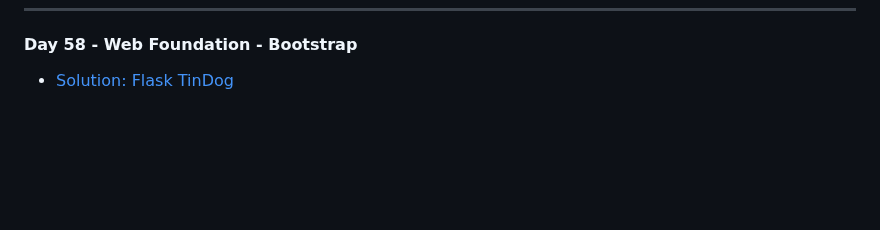
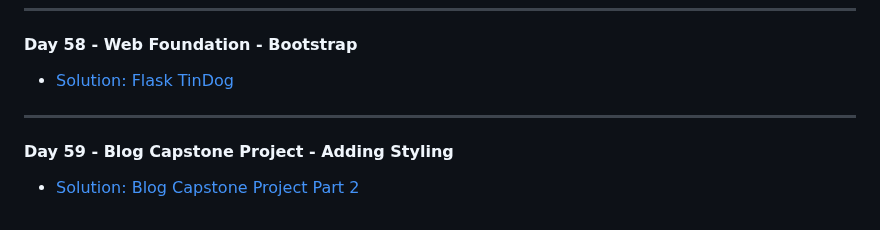
Before and after one commit to MehdiSaati/100-Days-of-Code-Python---Pro-Bootcamp-for-2022, a Markdown page: README.md, the part around the change. GitHub-like rendering; blank space fills up the shorter version.

```diff
--- a/README.md
+++ b/README.md
@@ -196,3 +196,6 @@ Master Python by building 100 projects in 100 days. Learn data science, automati
 ---
 #### Day 58 - Web Foundation - Bootstrap
 * [Solution: Flask TinDog](day58/.)
+---
+#### Day 59 - Blog Capstone Project - Adding Styling
+* [Solution: Blog Capstone Project Part 2](day59/.)
```
